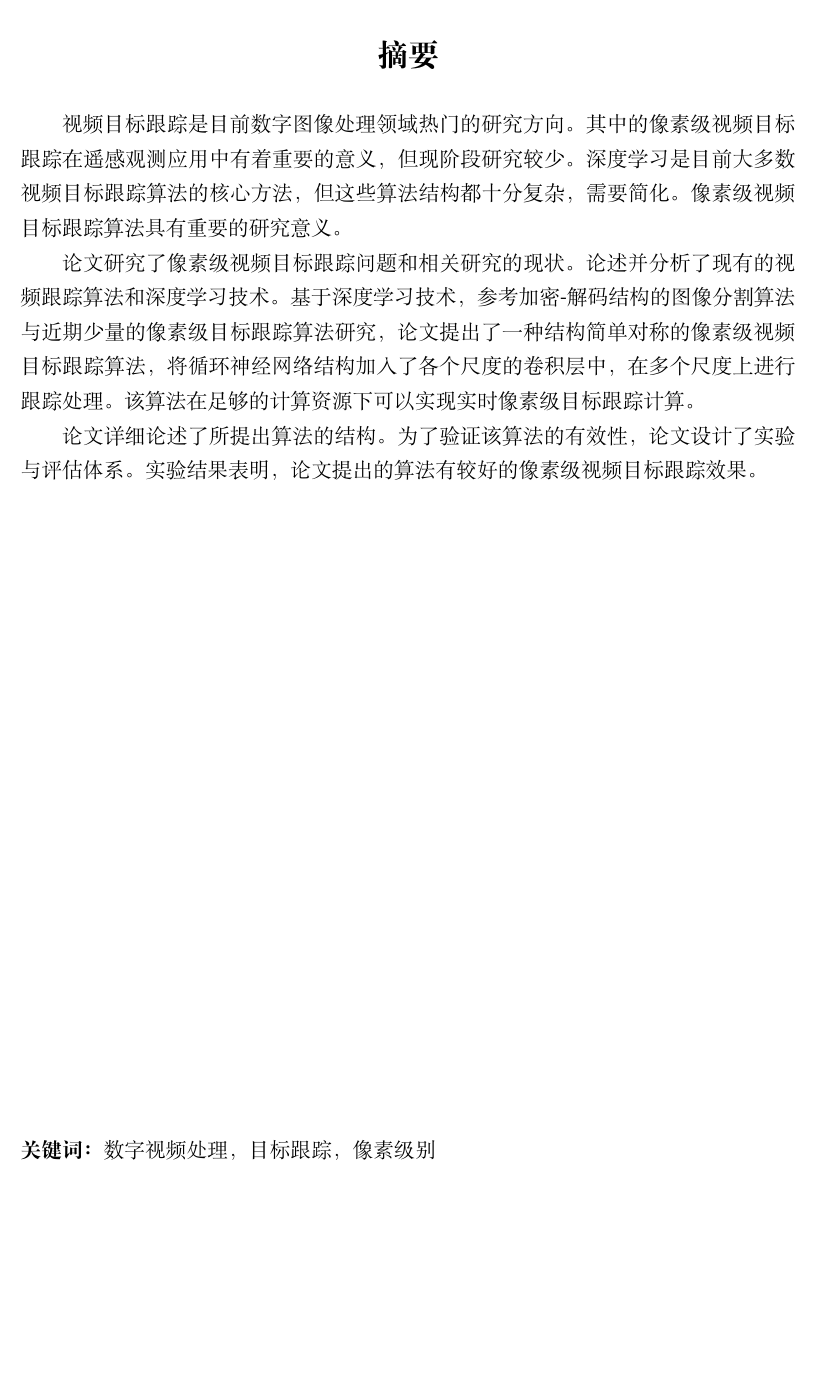
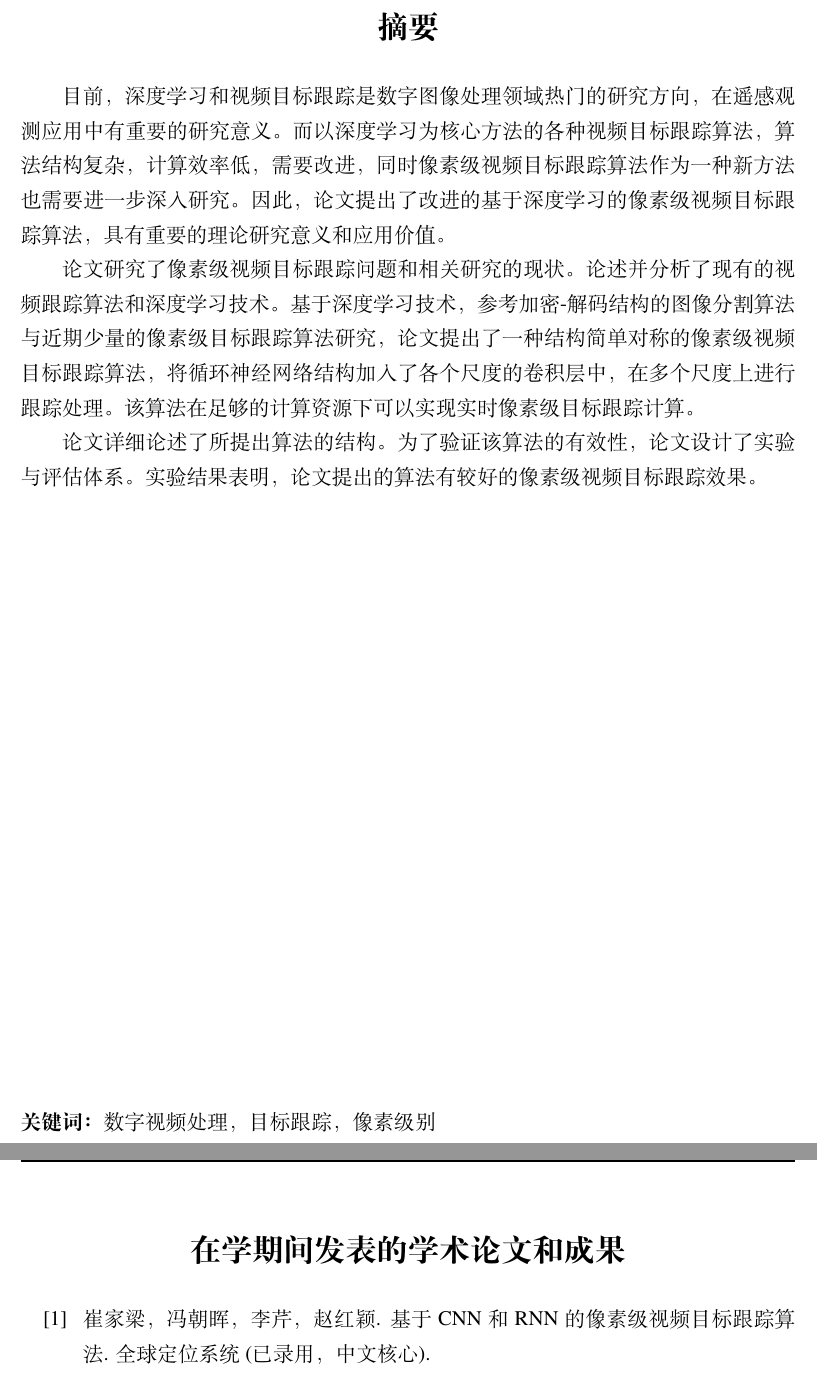
Before and after one commit to wolffytom/mth, a LaTeX thesis (thesis.tex, which reads chap/abstract.tex, chap/published.tex): part of page 5 of 55 before the commit and two parts of pages 5 and 54 of 56 after it, the two joined at a grey line, cut so that both start at the same text, the shorter picture padded with empty space. Compiled offline with XeLaTeX.

Commit message:
push.sh at 2019年05月24日 18:09:45

```diff
--- a/chap/abstract.tex
+++ b/chap/abstract.tex
@@ -1,7 +1,7 @@
 % Copyright (C) 2019 Cui Jialiang ( SESS, PKU ). All rights reserved.
 
 \begin{cabstract}
-	视频目标跟踪是目前数字图像处理领域热门的研究方向。其中的像素级视频目标跟踪在遥感观测应用中有着重要的意义，但现阶段研究较少。深度学习是目前大多数视频目标跟踪算法的核心方法，但这些算法结构都十分复杂，需要简化。像素级视频目标跟踪算法具有重要的研究意义。
+	目前，深度学习和视频目标跟踪是数字图像处理领域热门的研究方向，在遥感观测应用中有重要的研究意义。而以深度学习为核心方法的各种视频目标跟踪算法，算法结构复杂，计算效率低，需要改进，同时像素级视频目标跟踪算法作为一种新方法也需要进一步深入研究。因此，论文提出了改进的基于深度学习的像素级视频目标跟踪算法，具有重要的理论研究意义和应用价值。
 	\par
 	论文研究了像素级视频目标跟踪问题和相关研究的现状。论述并分析了现有的视频跟踪算法和深度学习技术。基于深度学习技术，参考加密-解码结构的图像分割算法与近期少量的像素级目标跟踪算法研究，论文提出了一种结构简单对称的像素级视频目标跟踪算法，将循环神经网络结构加入了各个尺度的卷积层中，在多个尺度上进行跟踪处理。该算法在足够的计算资源下可以实现实时像素级目标跟踪计算。
 	\par
--- /dev/null
+++ b/chap/published.tex
@@ -0,0 +1,7 @@
+% Copyright (C) 2019 Cui Jialiang ( SESS， PKU )。 All rights reserved。
+
+\chapter{在学期间发表的学术论文和成果}
+\begin{itemize}
+    \item[ {[}1{]} ] 崔家梁，冯朝晖，李芹，赵红颖. 基于CNN和RNN的像素级视频目标跟踪算法. 全球定位系统(已录用，中文核心).
+\end{itemize}
+% vim:ts=4:sw=4
--- a/thesis.tex
+++ b/thesis.tex
@@ -100,6 +100,7 @@
 
 	% 以下为正文之后的部分，默认不进行章节编号。
 	\backmatter
+	\include{chap/published}
 	% 致谢。
 	\include{chap/acknowledge}
 	% 原创性声明和使用授权说明。
```
Also changed, not shown: chap/experiment.tex (+1 -1 lines), chap/abstract.tex (2 more changed lines).
